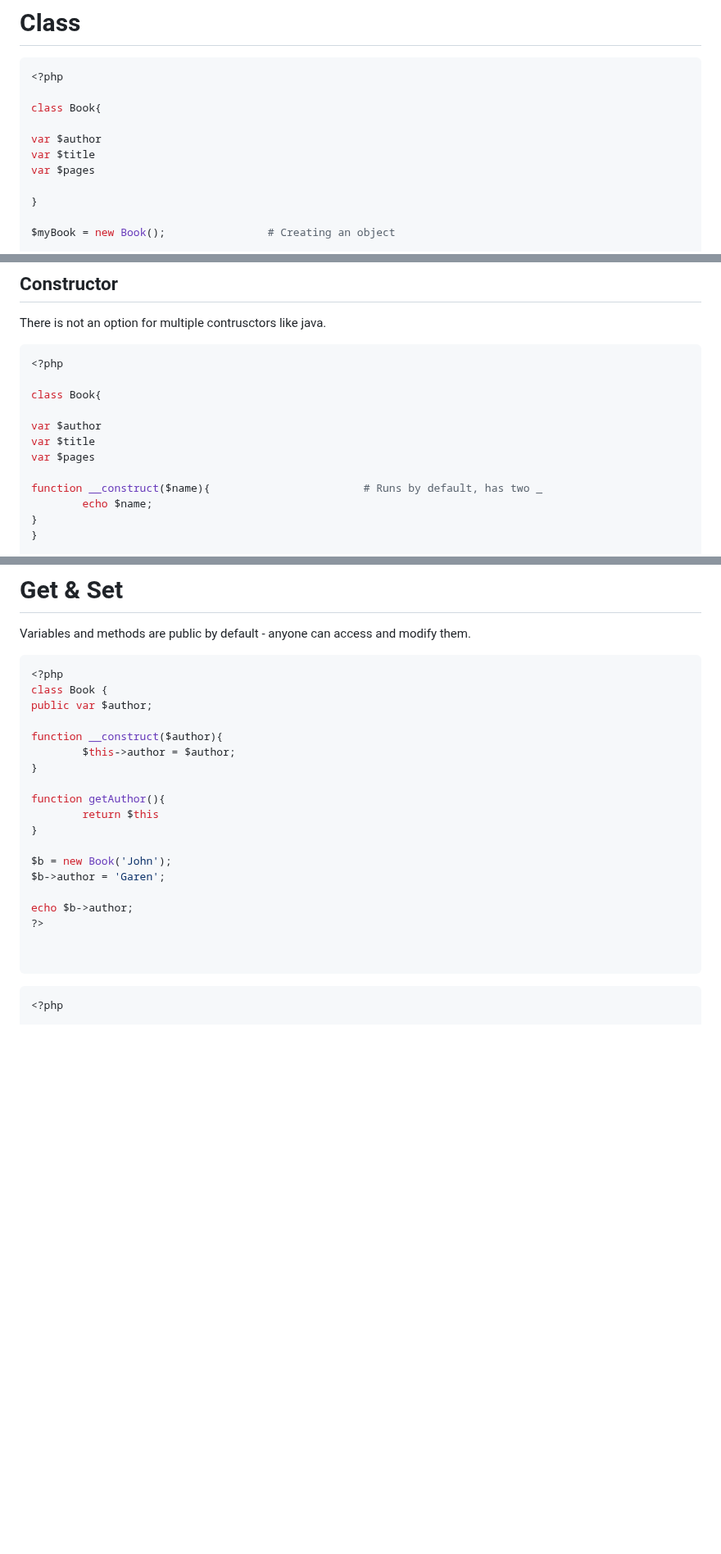
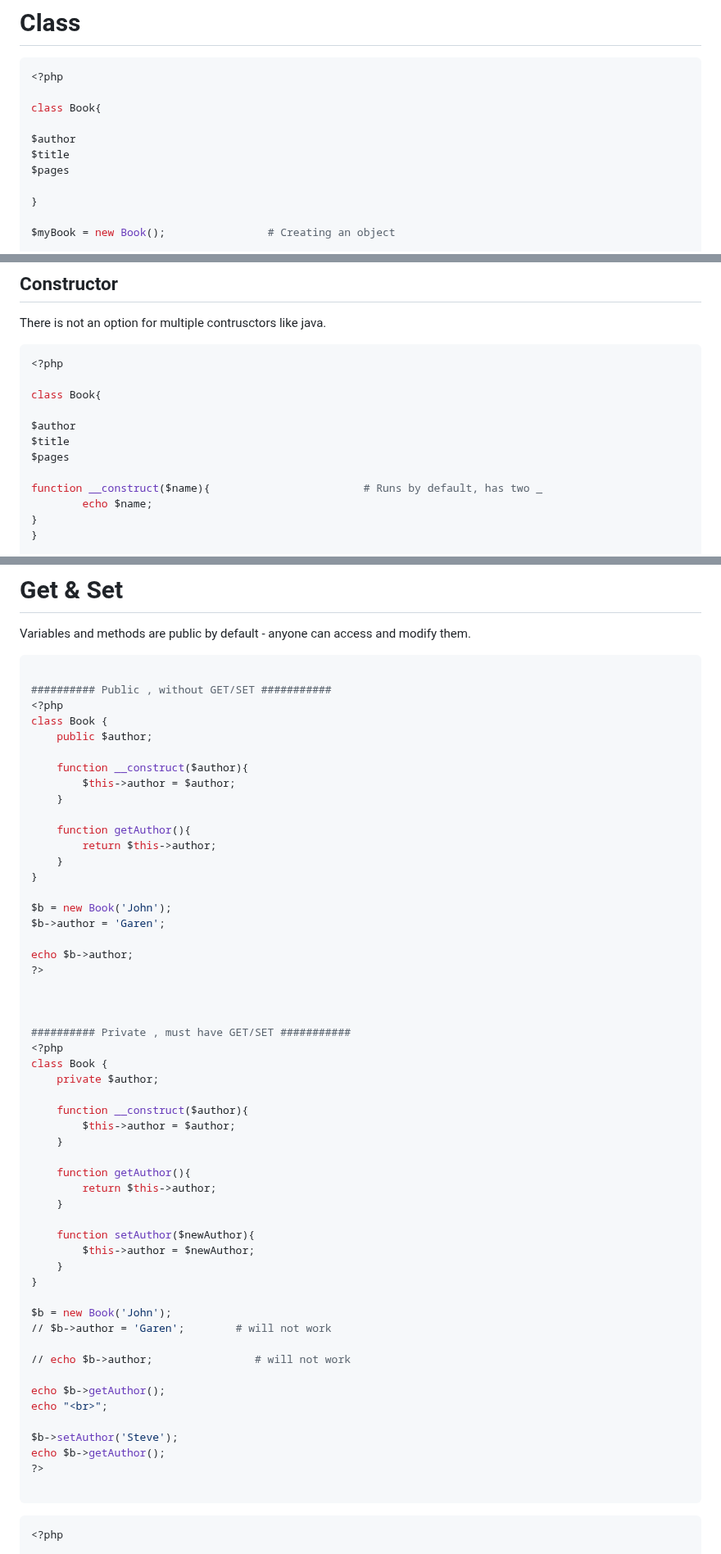
Before and after one commit to Keeriiim/WebDev, a Markdown page: php.md, 3 parts joined by grey strips. Shown at 82% size. Drawn GitHub-style; blank space fills up the shorter version.

````diff
--- a/php.md
+++ b/php.md
@@ -376,9 +376,9 @@ case 1:
 
 class Book{
 
-var $author
-var $title
-var $pages
+$author
+$title
+$pages
 
 }
 
@@ -400,9 +400,9 @@ There is not an option for multiple contrusctors like java.
 
 class Book{
 
-var $author
-var $title
-var $pages
+$author
+$title
+$pages
 
 function __construct($name){                        # Runs by default, has two _
         echo $name;
@@ -494,16 +494,19 @@ echo $myB->isBig();
 # Get & Set
 Variables and methods are public by default - anyone can access and modify them.
 ```bash
+
+########## Public , without GET/SET ###########
 <?php
 class Book {
-public var $author;
+    public $author;
 
-function __construct($author){
+    function __construct($author){
         $this->author = $author;
-}
+    }
 
-function getAuthor(){
-        return $this
+    function getAuthor(){
+        return $this->author;
+    }
 }
 
 $b = new Book('John');
@@ -512,6 +515,37 @@ $b->author = 'Garen';
 echo $b->author;
 ?>
 
+
+
+########## Private , must have GET/SET ###########
+<?php
+class Book {
+    private $author;
+
+    function __construct($author){
+        $this->author = $author;
+    }
+
+    function getAuthor(){
+        return $this->author;
+    }
+
+    function setAuthor($newAuthor){
+    	$this->author = $newAuthor;
+	}
+}
+
+$b = new Book('John');
+// $b->author = 'Garen';        # will not work
+
+// echo $b->author;                # will not work
+
+echo $b->getAuthor();
+echo "<br>";
+
+$b->setAuthor('Steve');
+echo $b->getAuthor();
+?>
 
 ```
 
````
Also changed, not shown: other parts of php.md (+3 -3 lines).
